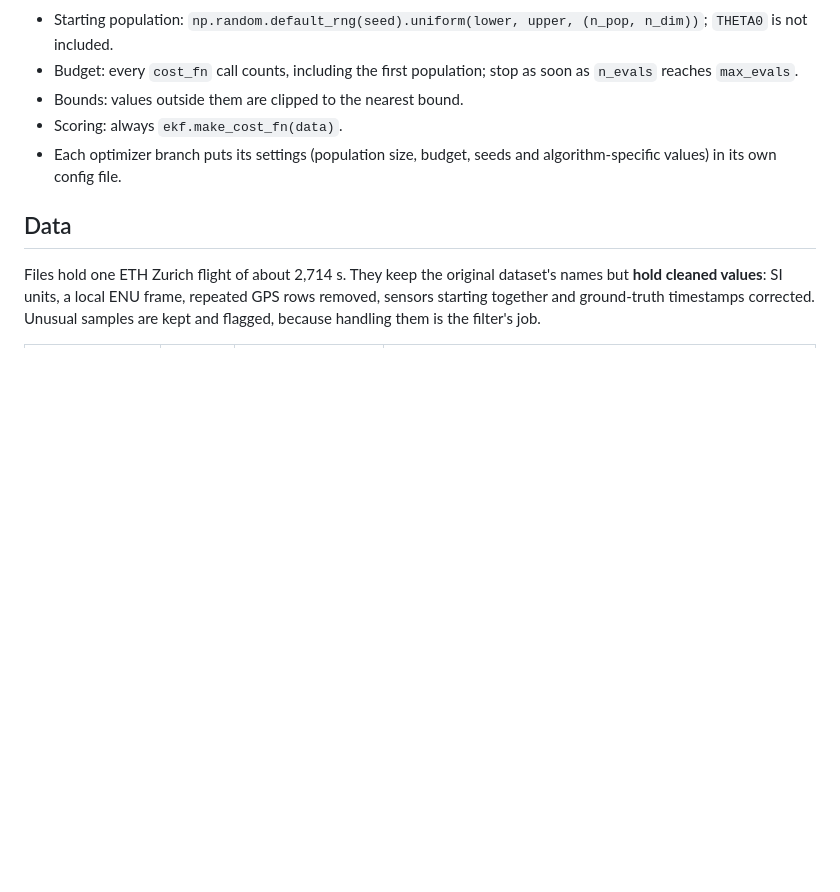
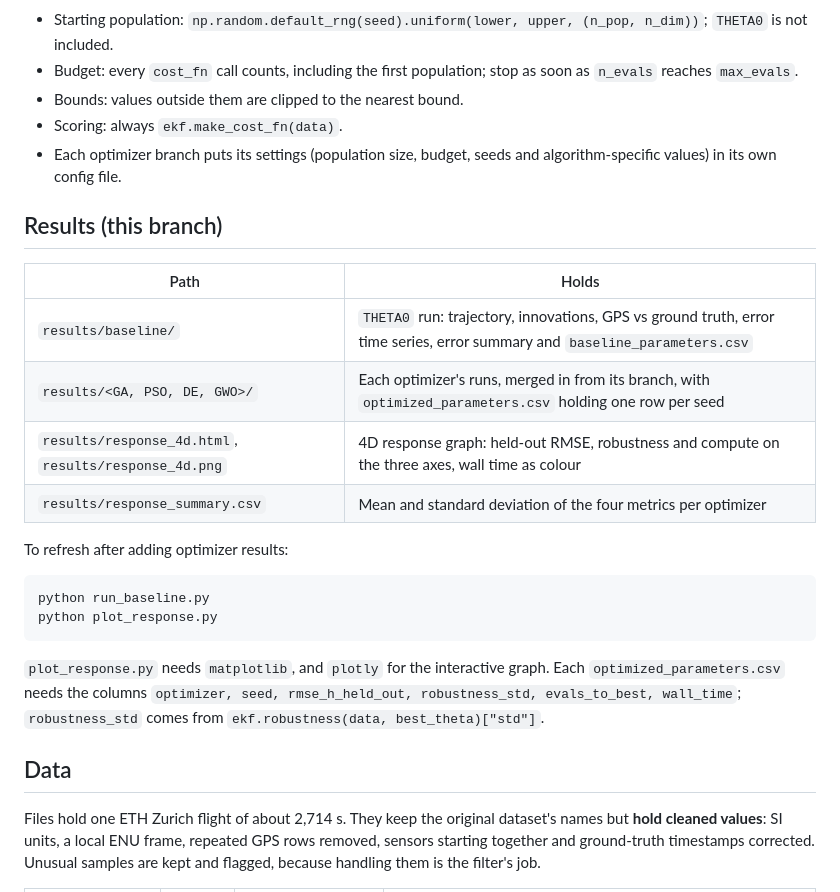
Before and after one commit to Niterousnebula/Joint-Tuning-of-QR-Matricies-in-GPS-IMU-EKF, a Markdown page: README.md, the part around the change. GitHub-like rendering; blank space fills up the shorter version.

Commit message:
Add baseline results and 4D response graph

````diff
--- a/README.md
+++ b/README.md
@@ -221,6 +221,24 @@ The `results` branch plots every optimizer run against the baseline on four axes
 - Scoring: always `ekf.make_cost_fn(data)`.
 - Each optimizer branch puts its settings (population size, budget, seeds and algorithm-specific values) in its own config file.
 
+## Results (this branch)
+
+| Path | Holds |
+|---|---|
+| `results/baseline/` | `THETA0` run: trajectory, innovations, GPS vs ground truth, error time series, error summary and `baseline_parameters.csv` |
+| `results/<GA, PSO, DE, GWO>/` | Each optimizer's runs, merged in from its branch, with `optimized_parameters.csv` holding one row per seed |
+| `results/response_4d.html`, `results/response_4d.png` | 4D response graph: held-out RMSE, robustness and compute on the three axes, wall time as colour |
+| `results/response_summary.csv` | Mean and standard deviation of the four metrics per optimizer |
+
+To refresh after adding optimizer results:
+
+```bash
+python run_baseline.py
+python plot_response.py
+```
+
+`plot_response.py` needs `matplotlib`, and `plotly` for the interactive graph. Each `optimized_parameters.csv` needs the columns `optimizer, seed, rmse_h_held_out, robustness_std, evals_to_best, wall_time`; `robustness_std` comes from `ekf.robustness(data, best_theta)["std"]`.
+
 ## Data
 
 Files hold one ETH Zurich flight of about 2,714 s. They keep the original dataset's names but **hold cleaned values**: SI units, a local ENU frame, repeated GPS rows removed, sensors starting together and ground-truth timestamps corrected. Unusual samples are kept and flagged, because handling them is the filter's job.
````
Also changed, not shown: results/response_4d.png (added), 10 other files.
